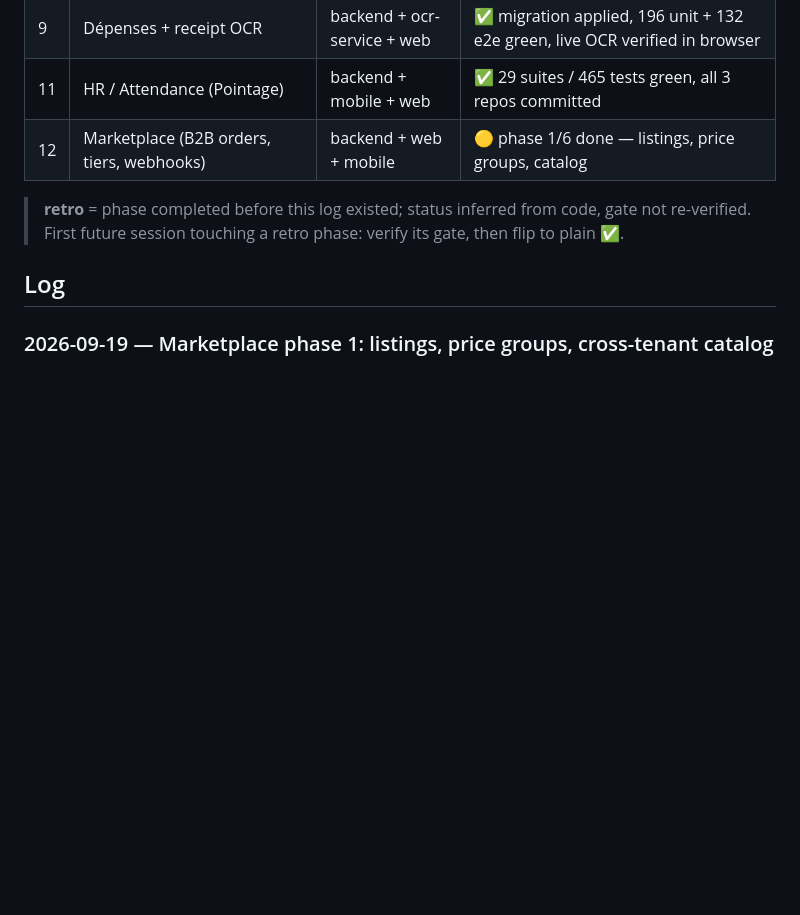
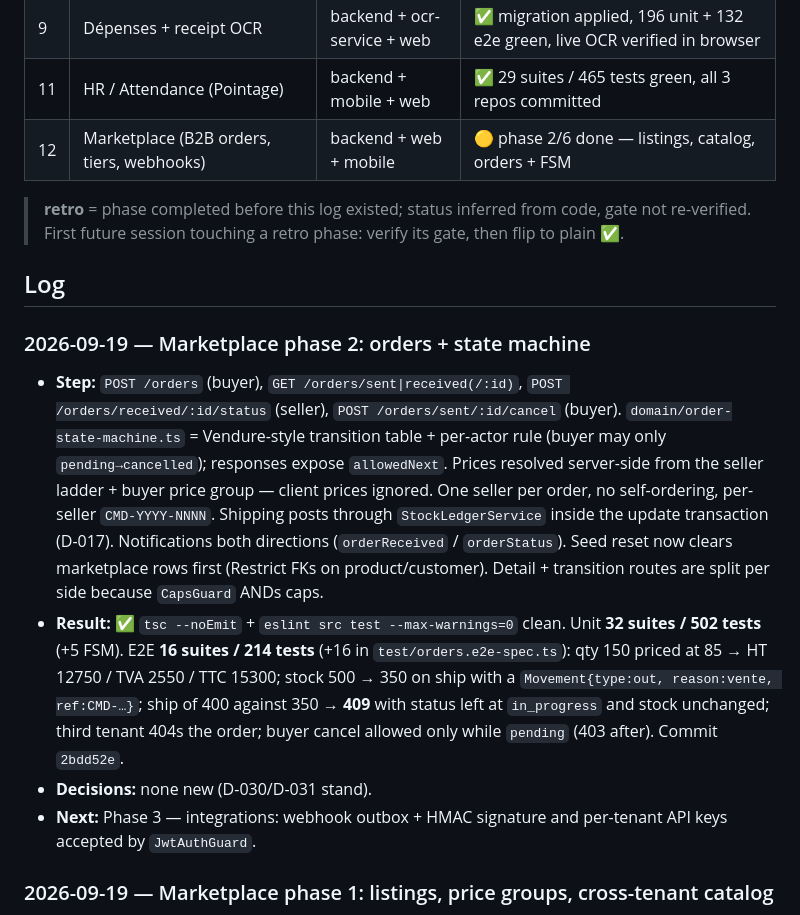
Before and after one commit to soulaimane-aattar/tijaru-backend, a Markdown page: docs/03-progress.md, the part around the change. Rendered like a GitHub page; blank space fills up the shorter version.

Commit message:
docs: log marketplace phase 2 (orders + FSM)

```diff
--- a/docs/03-progress.md
+++ b/docs/03-progress.md
@@ -17,11 +17,17 @@
 | 10 | Unified auth + subscriptions + super admin panel | backend + web | ✅ 12 tasks complete, final review passed, branch ready |
 | 9 | Dépenses + receipt OCR | backend + ocr-service + web | ✅ migration applied, 196 unit + 132 e2e green, live OCR verified in browser |
 | 11 | HR / Attendance (Pointage) | backend + mobile + web | ✅ 29 suites / 465 tests green, all 3 repos committed |
-| 12 | Marketplace (B2B orders, tiers, webhooks) | backend + web + mobile | 🟡 phase 1/6 done — listings, price groups, catalog |
+| 12 | Marketplace (B2B orders, tiers, webhooks) | backend + web + mobile | 🟡 phase 2/6 done — listings, catalog, orders + FSM |
 
 > **retro** = phase completed before this log existed; status inferred from code, gate not re-verified. First future session touching a retro phase: verify its gate, then flip to plain ✅.
 
 ## Log
+
+### 2026-09-19 — Marketplace phase 2: orders + state machine
+- **Step:** `POST /orders` (buyer), `GET /orders/sent|received(/:id)`, `POST /orders/received/:id/status` (seller), `POST /orders/sent/:id/cancel` (buyer). `domain/order-state-machine.ts` = Vendure-style transition table + per-actor rule (buyer may only `pending→cancelled`); responses expose `allowedNext`. Prices resolved server-side from the seller ladder + buyer price group — client prices ignored. One seller per order, no self-ordering, per-seller `CMD-YYYY-NNNN`. Shipping posts through `StockLedgerService` inside the update transaction (D-017). Notifications both directions (`orderReceived` / `orderStatus`). Seed reset now clears marketplace rows first (Restrict FKs on product/customer). Detail + transition routes are split per side because `CapsGuard` ANDs caps.
+- **Result:** ✅ `tsc --noEmit` + `eslint src test --max-warnings=0` clean. Unit **32 suites / 502 tests** (+5 FSM). E2E **16 suites / 214 tests** (+16 in `test/orders.e2e-spec.ts`): qty 150 priced at 85 → HT 12750 / TVA 2550 / TTC 15300; stock 500 → 350 on ship with a `Movement{type:out, reason:vente, ref:CMD-…}`; ship of 400 against 350 → **409** with status left at `in_progress` and stock unchanged; third tenant 404s the order; buyer cancel allowed only while `pending` (403 after). Commit `2bdd52e`.
+- **Decisions:** none new (D-030/D-031 stand).
+- **Next:** Phase 3 — integrations: webhook outbox + HMAC signature and per-tenant API keys accepted by `JwtAuthGuard`.
 
 ### 2026-09-19 — Marketplace phase 1: listings, price groups, cross-tenant catalog
 - **Step:** New `marketplace` module on branch `feat/marketplace` (branched off `feat/hr-attendance`). Schema: `PriceGroup`, `Listing`, `ListingTier`, `Order`/`OrderLine`, `Webhook`, `WebhookDelivery`, `ApiKey`; `Customer` gains `priceGroupId` + `buyerBusinessId` (`@@unique([businessId, buyerBusinessId])`); `NotificationType` gains `orderReceived`/`orderStatus`. `TenantContext.runUnscoped()` added. `domain/pricing.ts` (`resolveUnitPrice`), DDD module (dto/domain/application/infrastructure + controller), caps `marketplace.manage`/`marketplace.buy`, module gate `marketplace` added to both seeds. Order/webhook/apikey models are shipped but unused until phases 2–3. Plan: `~/.claude/plans/make-aplinig-the-add-rosy-liskov.md`. Modeled on Odoo `product.pricelist.item`, Vendure `OrderProcess`, Saleor webhook `EventDelivery`, Medusa `api_key` (URLs in the plan).
```
